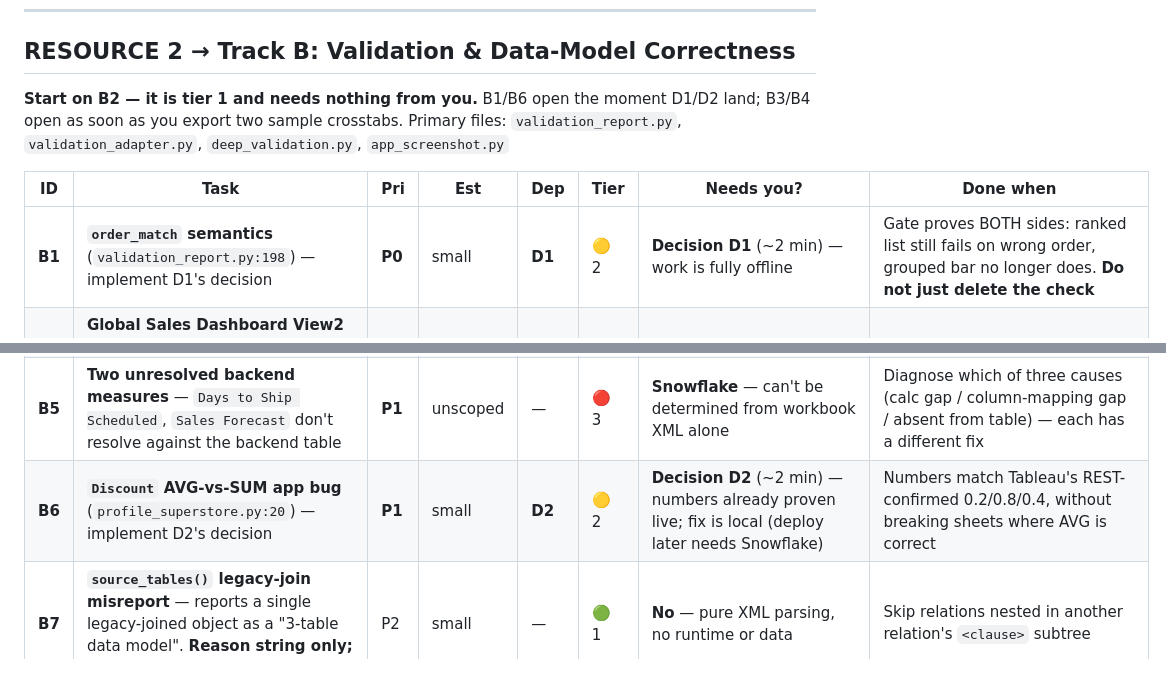
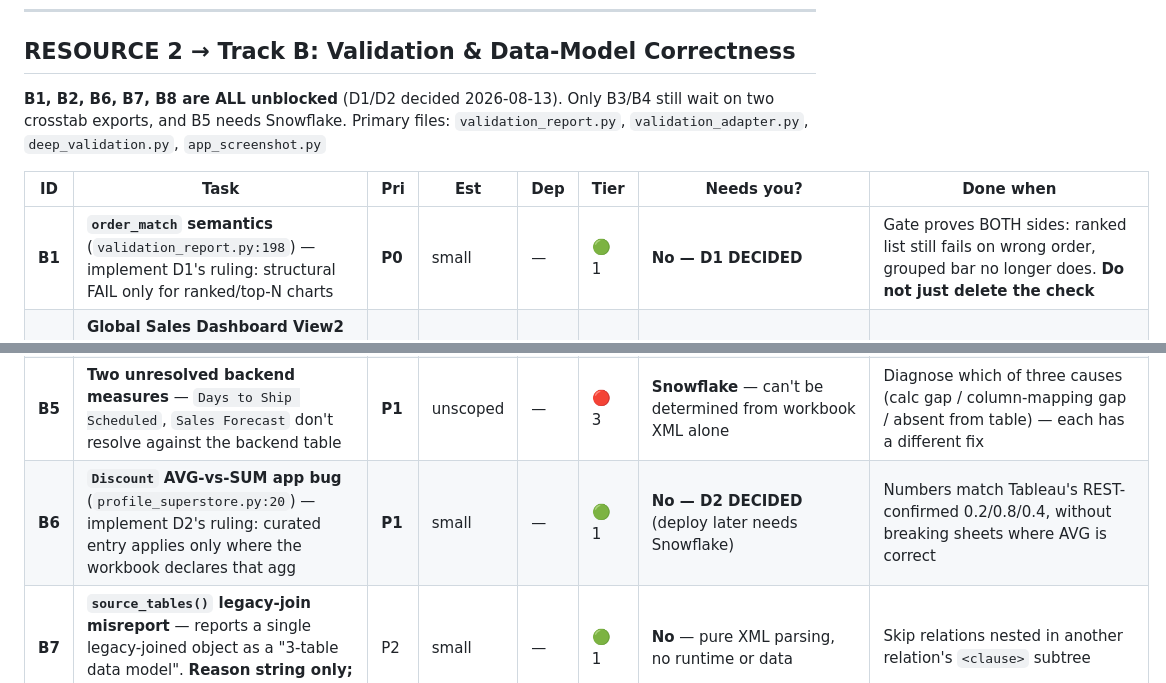
Before and after one commit to sharathtableau/tableau-to-sis-accelerator, a Markdown page: RESOURCE_ASSIGNMENT.md, 2 parts joined by grey strips. GitHub-like rendering.

```diff
--- a/RESOURCE_ASSIGNMENT.md
+++ b/RESOURCE_ASSIGNMENT.md
@@ -81,18 +84,18 @@ your account is A8.
 ---
 
 ## RESOURCE 2 → Track B: Validation & Data-Model Correctness
-**Start on B2 — it is tier 1 and needs nothing from you.** B1/B6 open the
-moment D1/D2 land; B3/B4 open as soon as you export two sample crosstabs.
+**B1, B2, B6, B7, B8 are ALL unblocked** (D1/D2 decided 2026-08-13). Only
+B3/B4 still wait on two crosstab exports, and B5 needs Snowflake.
 Primary files: `validation_report.py`, `validation_adapter.py`, `deep_validation.py`, `app_screenshot.py`
 
 | ID | Task | Pri | Est | Dep | Tier | Needs you? | Done when |
 |---|---|---|---|---|---|---|---|
-| **B1** | **`order_match` semantics** (`validation_report.py:198`) — implement D1's decision | **P0** | small | **D1** | 🟡 2 | **Decision D1** (~2 min) — work is fully offline | Gate proves BOTH sides: ranked list still fails on wrong order, grouped bar no longer does. **Do not just delete the check** |
+| **B1** | **`order_match` semantics** (`validation_report.py:198`) — implement D1's ruling: structural FAIL only for ranked/top-N charts | **P0** | small | — | 🟢 1 | **No — D1 DECIDED** | Gate proves BOTH sides: ranked list still fails on wrong order, grouped bar no longer does. **Do not just delete the check** |
 | **B2** | **Global Sales Dashboard View2 crash** — crashed the capture during 08-11/12 testing, **never root-caused**. First question: does it still reproduce under `app_screenshot.capture_app`, or was it specific to the retired `headless_render` path? | **P0** | unscoped | — | 🟢 1 | **No** — `Globalsalesdashboard.twbx` is in `Workbooks/`, IR already parsed; reproduces locally | Either fixed, or proven moot w/ evidence. This is the **3rd corpus workbook** — highest-value generalization proof available |
 | **B3** | **Pivoted/long crosstab alignment** — Tableau REST sometimes returns `Measure Names`/`Measure Values` shape the aligner can't reshape | **P1** | unscoped | — | 🟡 2 | **ONE sample CSV.** Confirmed: no saved live crosstab and **no fixture for the pivoted shape** exists anywhere (checked `tests/fixtures/` + every `reports/` pack) | Reshape works AND `_assign_dashboard_csv_by_header` (`deep_validation.py:96`) still resolves uniquely — subset matching was proven ambiguous live, don't regress that |
 | **B4** | **Date-part column aliasing** — "Month of Order Date" doesn't alias to the chart's own "Order Date" grain | **P1** | unscoped | — | 🟡 2 | **ONE sample CSV** with a date-part header. None saved locally | Verified against a real pulled crosstab, not an assumed header format |
 | **B5** | **Two unresolved backend measures** — `Days to Ship Scheduled`, `Sales Forecast` don't resolve against the backend table | **P1** | unscoped | — | 🔴 3 | **Snowflake** — can't be determined from workbook XML alone | Diagnose which of three causes (calc gap / column-mapping gap / absent from table) — each has a different fix |
-| **B6** | **`Discount` AVG-vs-SUM app bug** (`profile_superstore.py:20`) — implement D2's decision | **P1** | small | **D2** | 🟡 2 | **Decision D2** (~2 min) — numbers already proven live; fix is local (deploy later needs Snowflake) | Numbers match Tableau's REST-confirmed 0.2/0.8/0.4, without breaking sheets where AVG is correct |
+| **B6** | **`Discount` AVG-vs-SUM app bug** (`profile_superstore.py:20`) — implement D2's ruling: curated entry applies only where the workbook declares that agg | **P1** | small | — | 🟢 1 | **No — D2 DECIDED** (deploy later needs Snowflake) | Numbers match Tableau's REST-confirmed 0.2/0.8/0.4, without breaking sheets where AVG is correct |
 | **B7** | **`source_tables()` legacy-join misreport** — reports a single legacy-joined object as a "3-table data model". **Reason string only; behavior is already correct** | P2 | small | — | 🟢 1 | **No** — pure XML parsing, no runtime or data | Skip relations nested in another relation's `<clause>` subtree |
 | **B8** | **Multi-fact/cyclic refusal proof** — logic is built, only ever proven on synthetic fixtures. Build a real workbook via `tests/make_datamodel_workbooks.py` | P2 | small | — | 🟢 1 | **No** — generator script is local, refusal path is offline logic | Refusal fires correctly on real XML. Expected outcome: a passing proof, **not** a fix |
 
```
Also changed, not shown: other parts of RESOURCE_ASSIGNMENT.md (+23 -20 lines), HANDOFF_TRACK_B_VALIDATION.md (+42 -1 lines).
